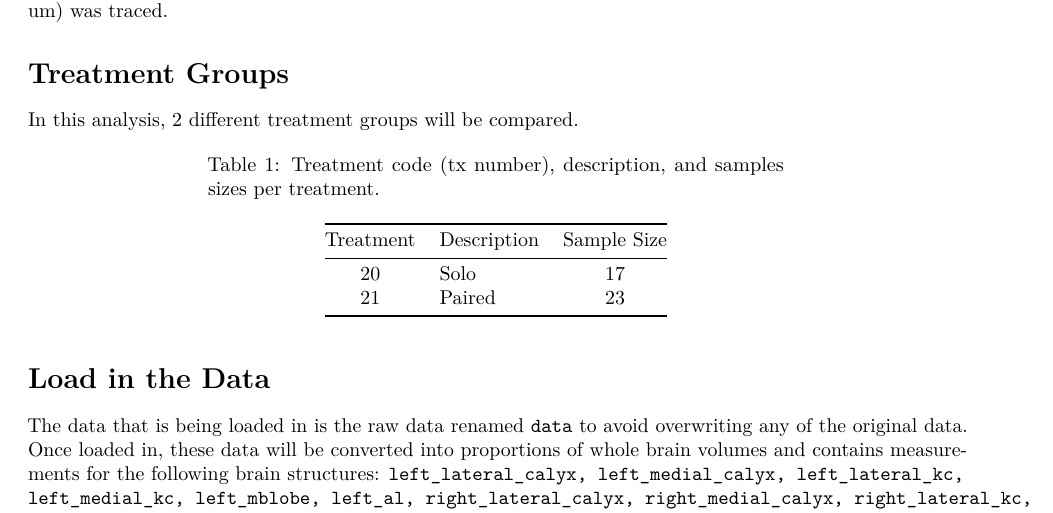
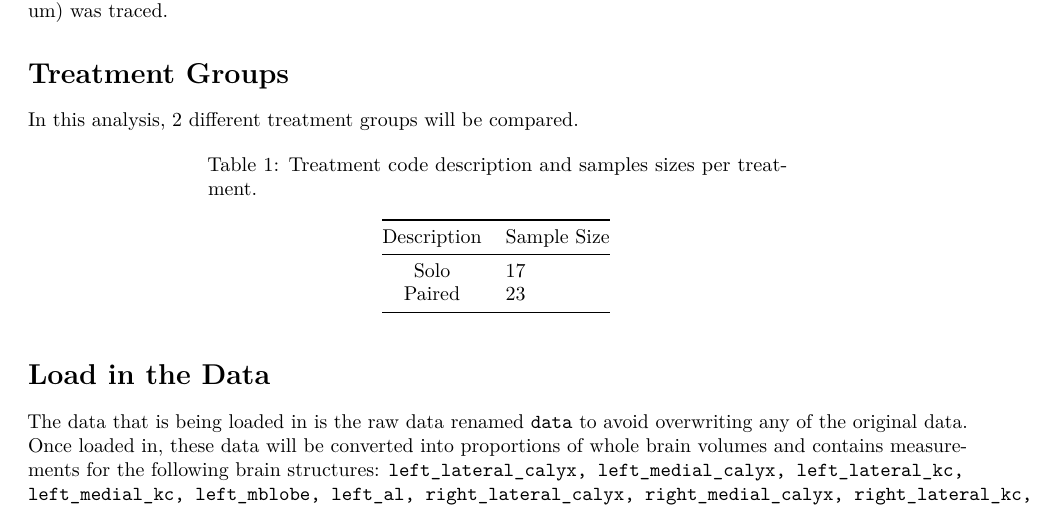
Before and after one commit to mahagadorn/nomia_neuroplasticity, an R Markdown document (Nmel_Experiment2_DataAnalysis.Rmd): part of page 3 of 13, cut so that both start at the same text. Rendered offline with R 4.5, knitr and Pandoc, then LaTeX, with nearby package versions; some code elsewhere in the file could not run offline.

Commit message:
Update Nmel_Experiment2_DataAnalysis.Rmd
"tx" numbers were study specific and not necessary for anaylsis. Code was the same thing (i.e. code=tx) and keeps consistent with experiment 1 analysis. TX lines  removed for clarity

````diff
--- a/Nmel_Experiment2_DataAnalysis.Rmd
+++ b/Nmel_Experiment2_DataAnalysis.Rmd
@@ -45,12 +45,11 @@ See methods and ESM for detailed dissection, imaging, and tracing methods. Confo
 In this analysis, 2 different treatment groups will be compared.
 ```{r txtable, echo=FALSE}
 #library(knitr)
-tx <- c(20,21)
 description <- c("Solo", "Paired")
 SampleSize <- c(17,23)
-tx_table <- cbind(tx, description, SampleSize)
-colnms <- c("Treatment", "Description", "Sample Size")
-kable(tx_table, col.names = colnms, align=c('c', 'l', 'c'), caption = "Treatment code (tx number), description, and samples sizes per treatment.")
+tx_table <- cbind(description, SampleSize)
+colnms <- c("Description", "Sample Size")
+kable(tx_table, col.names = colnms, align=c('c', 'l', 'c'), caption = "Treatment code description and samples sizes per treatment.")
 ```
 
 
````
Also changed, not shown: Nmel_Experiment2_DataAnalysis.Rmd (1 more changed lines).
